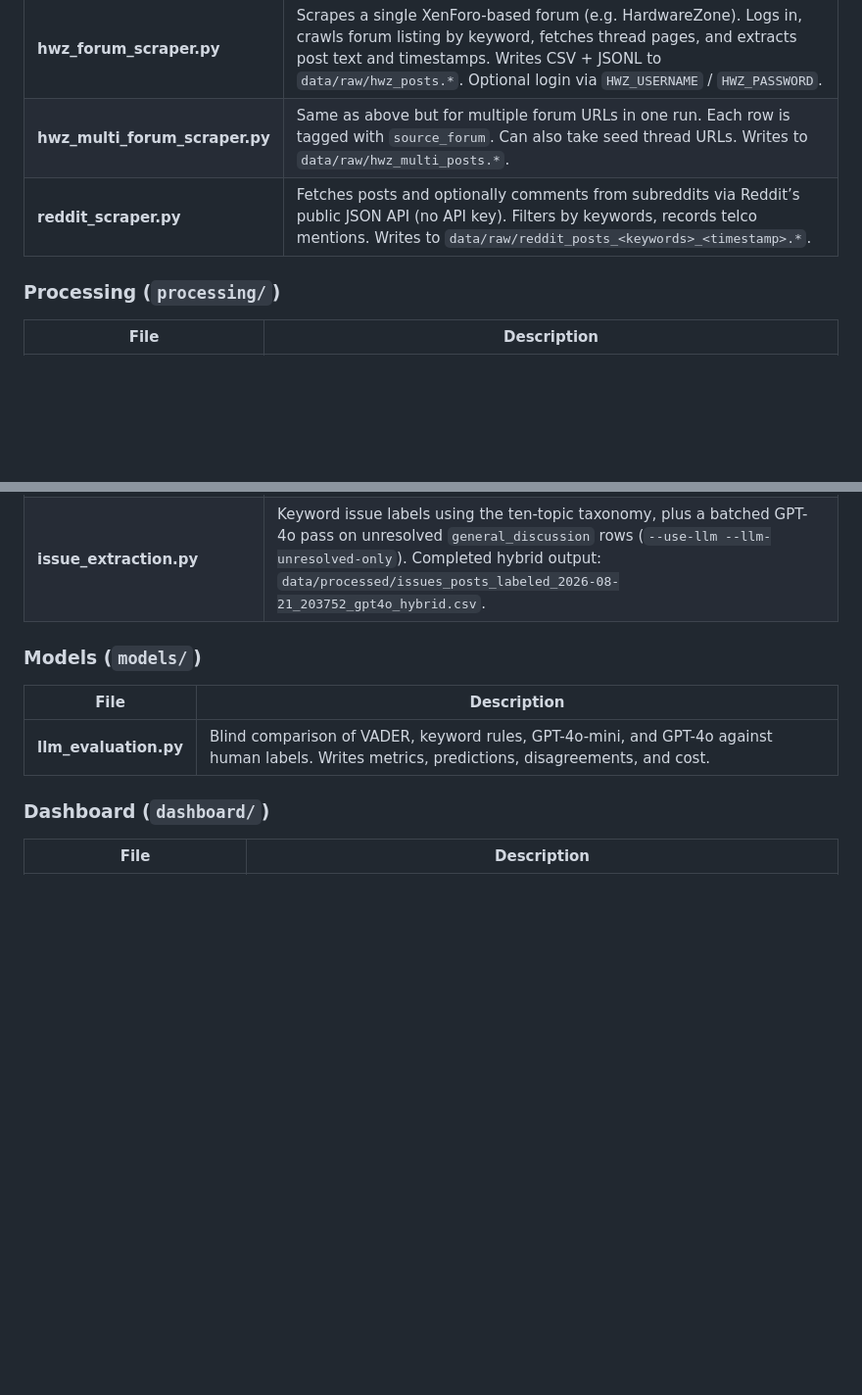
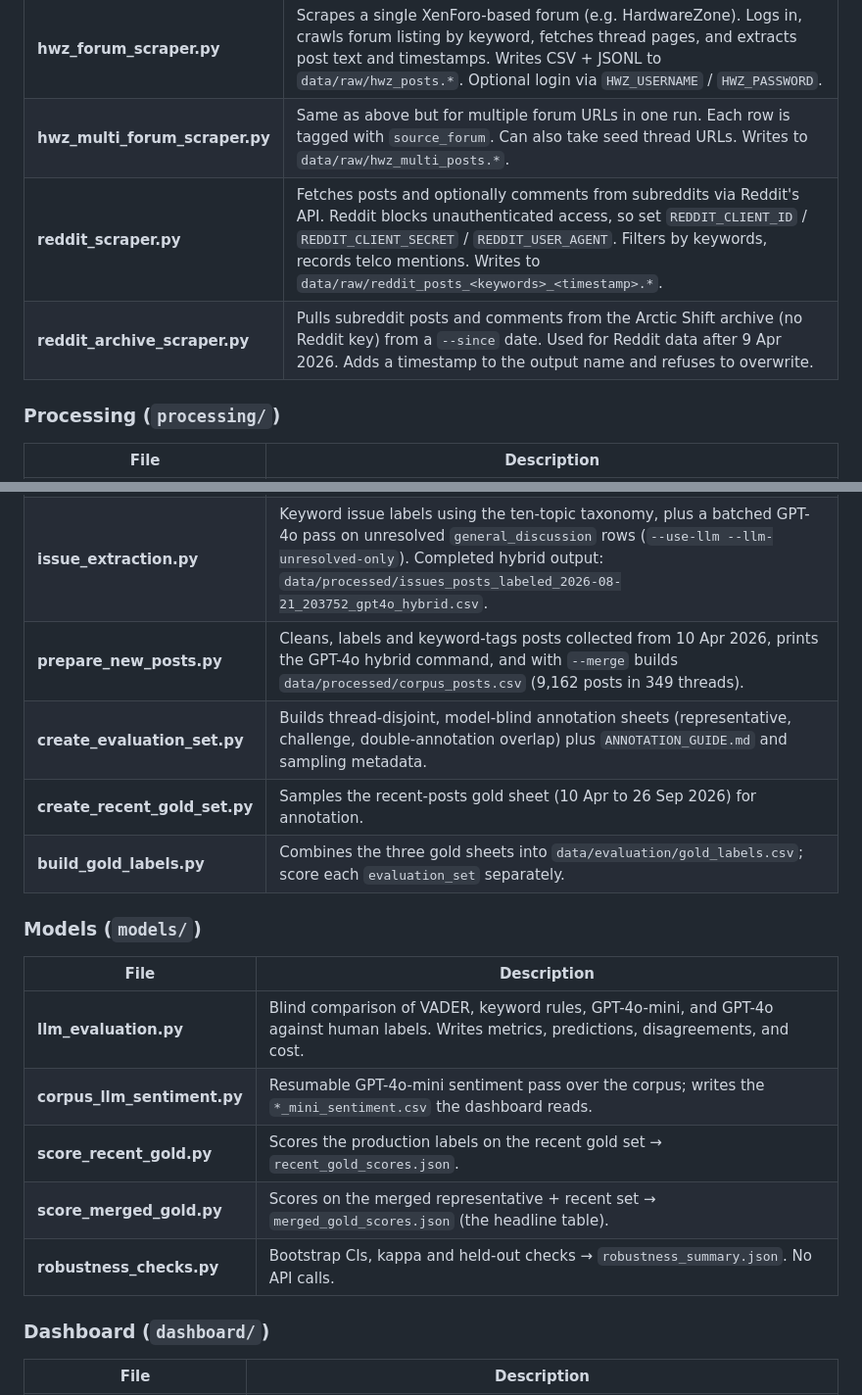
Before and after one commit to LizLicense/Public-Sentiment-Analysis-LLM-powered-Issue-Extraction, a Markdown page: README.md, 2 parts joined by grey strips. Shown at 98% size. Rendered like a GitHub page; blank space fills up the shorter version.

```diff
--- a/README.md
+++ b/README.md
@@ -340,7 +356,8 @@ Charts: weekly huddle queue against the n ≥ 20 threshold, sentiment with the h
 |------|-------------|
 | **hwz_forum_scraper.py** | Scrapes a single XenForo-based forum (e.g. HardwareZone). Logs in, crawls forum listing by keyword, fetches thread pages, and extracts post text and timestamps. Writes CSV + JSONL to `data/raw/hwz_posts.*`. Optional login via `HWZ_USERNAME` / `HWZ_PASSWORD`. |
 | **hwz_multi_forum_scraper.py** | Same as above but for multiple forum URLs in one run. Each row is tagged with `source_forum`. Can also take seed thread URLs. Writes to `data/raw/hwz_multi_posts.*`. |
-| **reddit_scraper.py** | Fetches posts and optionally comments from subreddits via Reddit’s public JSON API (no API key). Filters by keywords, records telco mentions. Writes to `data/raw/reddit_posts_<keywords>_<timestamp>.*`. |
+| **reddit_scraper.py** | Fetches posts and optionally comments from subreddits via Reddit's API. Reddit blocks unauthenticated access, so set `REDDIT_CLIENT_ID` / `REDDIT_CLIENT_SECRET` / `REDDIT_USER_AGENT`. Filters by keywords, records telco mentions. Writes to `data/raw/reddit_posts_<keywords>_<timestamp>.*`. |
+| **reddit_archive_scraper.py** | Pulls subreddit posts and comments from the Arctic Shift archive (no Reddit key) from a `--since` date. Used for Reddit data after 9 Apr 2026. Adds a timestamp to the output name and refuses to overwrite. |
 
 ### Processing (`processing/`)
 
@@ -352,12 +369,20 @@ Charts: weekly huddle queue against the n ≥ 20 threshold, sentiment with the h
 | **create_labeled_sample.py** | Samples N rows from a cleaned or labeled CSV, adds empty columns `sentiment_label_manual`, `issue_manual`, `notes`, and writes a template CSV plus an INSTRUCTIONS file. You fill the manual labels (e.g. in Excel) and save as e.g. `labeled_sample.csv` for evaluating sentiment and issue-extraction models. |
 | **build_clean_corpus.py** | Deduplicates the hybrid issue file to one row per (thread, post text), drops threads where under 20% of posts name a telco unless the title is telco-related, and writes shares per post, per thread (each thread weighted equally) and capped at 5 posts per thread to `clean_corpus_summary.json`. |
 | **issue_extraction.py** | Keyword issue labels using the ten-topic taxonomy, plus a batched GPT-4o pass on unresolved `general_discussion` rows (`--use-llm --llm-unresolved-only`). Completed hybrid output: `data/processed/issues_posts_labeled_2026-08-21_203752_gpt4o_hybrid.csv`. |
+| **prepare_new_posts.py** | Cleans, labels and keyword-tags posts collected from 10 Apr 2026, prints the GPT-4o hybrid command, and with `--merge` builds `data/processed/corpus_posts.csv` (9,162 posts in 349 threads). |
+| **create_evaluation_set.py** | Builds thread-disjoint, model-blind annotation sheets (representative, challenge, double-annotation overlap) plus `ANNOTATION_GUIDE.md` and sampling metadata. |
+| **create_recent_gold_set.py** | Samples the recent-posts gold sheet (10 Apr to 26 Sep 2026) for annotation. |
+| **build_gold_labels.py** | Combines the three gold sheets into `data/evaluation/gold_labels.csv`; score each `evaluation_set` separately. |
 
 ### Models (`models/`)
 
 | File | Description |
 |------|-------------|
 | **llm_evaluation.py** | Blind comparison of VADER, keyword rules, GPT-4o-mini, and GPT-4o against human labels. Writes metrics, predictions, disagreements, and cost. |
+| **corpus_llm_sentiment.py** | Resumable GPT-4o-mini sentiment pass over the corpus; writes the `*_mini_sentiment.csv` the dashboard reads. |
+| **score_recent_gold.py** | Scores the production labels on the recent gold set → `recent_gold_scores.json`. |
+| **score_merged_gold.py** | Scores on the merged representative + recent set → `merged_gold_scores.json` (the headline table). |
+| **robustness_checks.py** | Bootstrap CIs, kappa and held-out checks → `robustness_summary.json`. No API calls. |
 
 ### Dashboard (`dashboard/`)
 
```
Also changed, not shown: other parts of README.md (+51 -48 lines).
